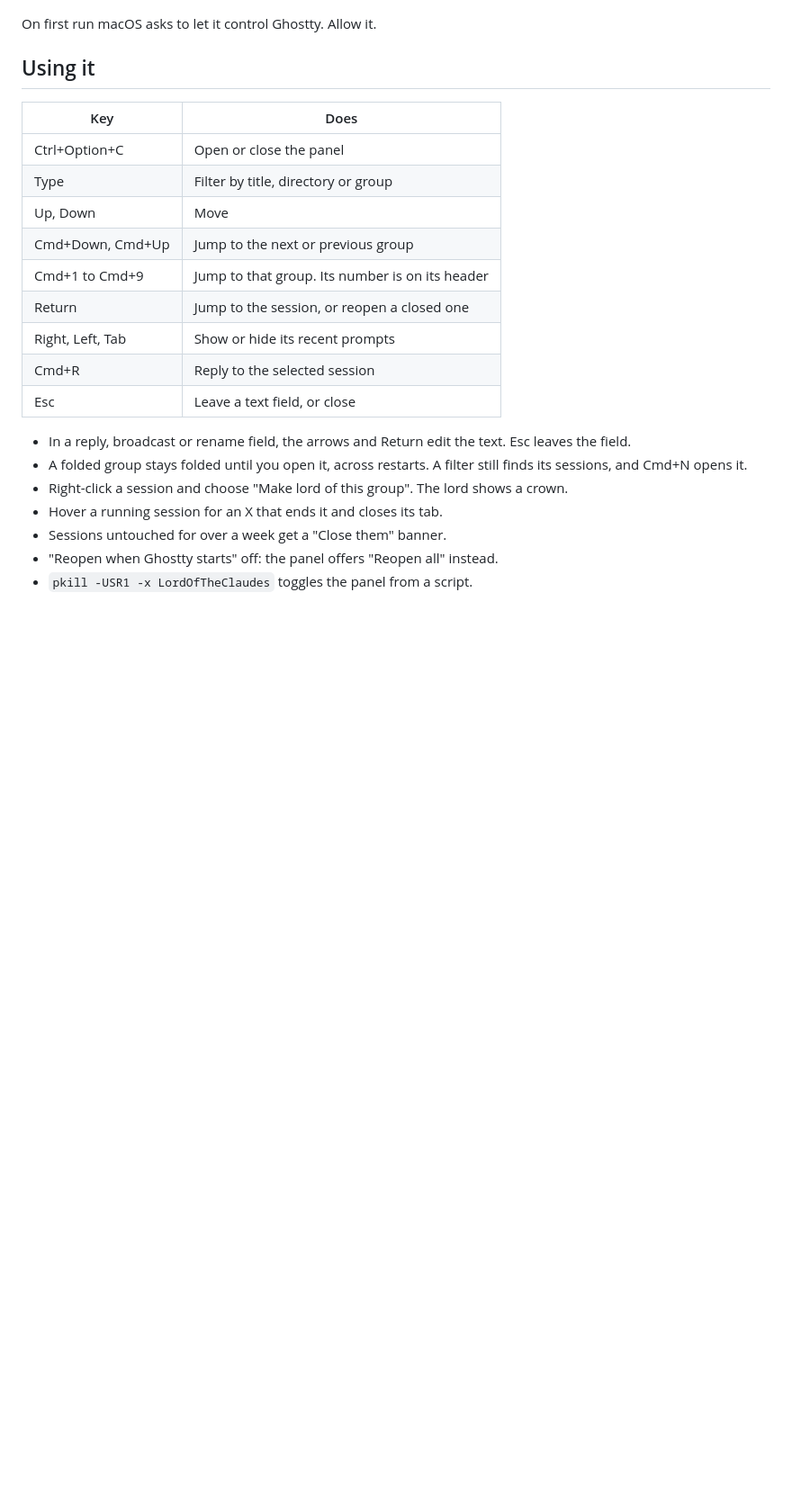
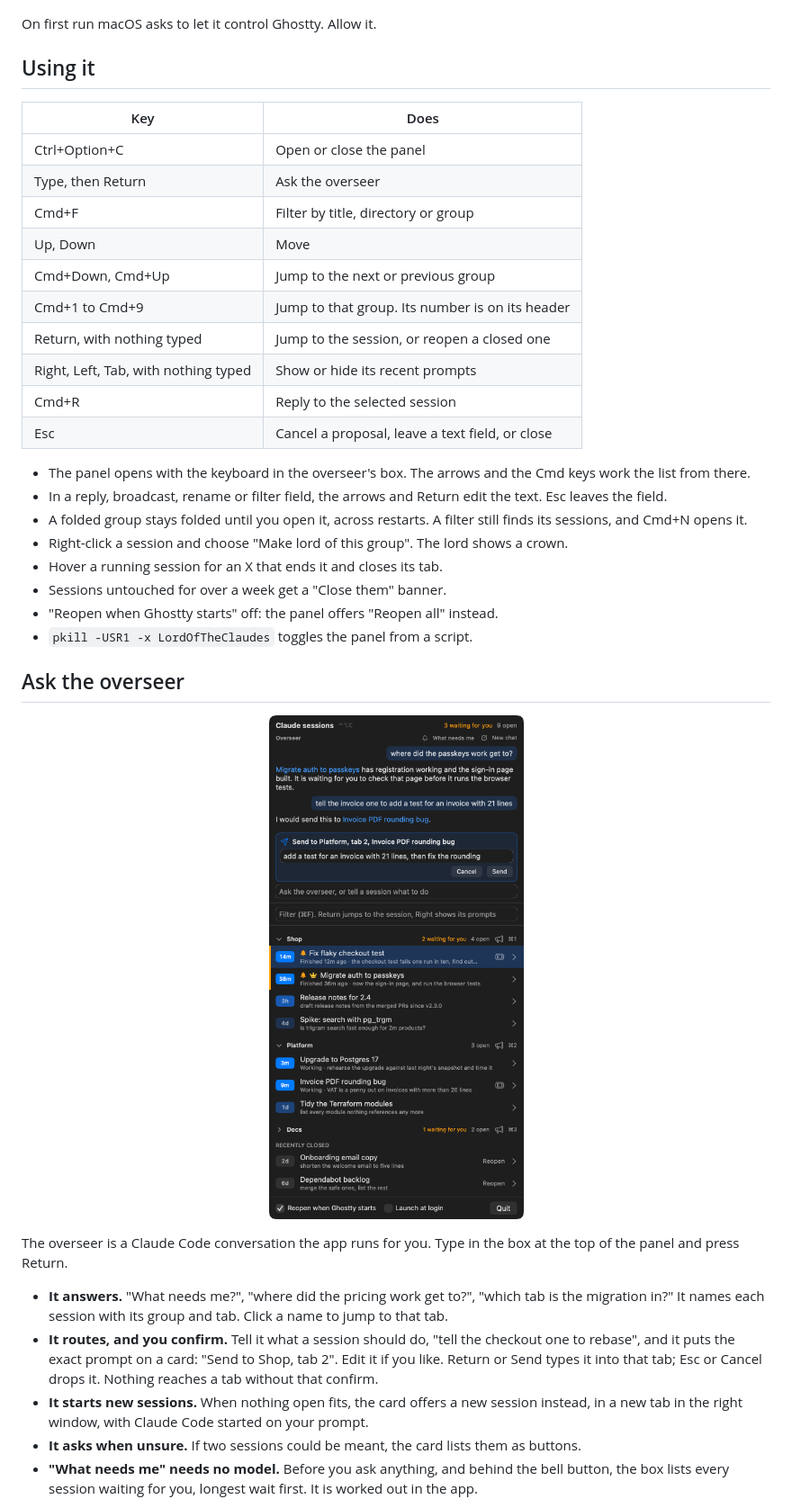
Before and after one commit to Jonesybaker/lord-of-the-claudes, a Markdown page: README.md, the part around one of its changes. Shown at 90% size. GitHub-like rendering; pictures changed too: docs/panel-overseer.png (added); blank space fills up the shorter version.

```diff
--- a/README.md
+++ b/README.md
@@ -45,19 +47,36 @@ On first run macOS asks to let it control Ghostty. Allow it.
 | Key | Does |
 | --- | --- |
 | Ctrl+Option+C | Open or close the panel |
-| Type | Filter by title, directory or group |
+| Type, then Return | Ask the overseer |
+| Cmd+F | Filter by title, directory or group |
 | Up, Down | Move |
 | Cmd+Down, Cmd+Up | Jump to the next or previous group |
 | Cmd+1 to Cmd+9 | Jump to that group. Its number is on its header |
-| Return | Jump to the session, or reopen a closed one |
-| Right, Left, Tab | Show or hide its recent prompts |
+| Return, with nothing typed | Jump to the session, or reopen a closed one |
+| Right, Left, Tab, with nothing typed | Show or hide its recent prompts |
 | Cmd+R | Reply to the selected session |
-| Esc | Leave a text field, or close |
+| Esc | Cancel a proposal, leave a text field, or close |
 
-- In a reply, broadcast or rename field, the arrows and Return edit the text. Esc leaves the field.
+- The panel opens with the keyboard in the overseer's box. The arrows and the Cmd keys work the list from there.
+- In a reply, broadcast, rename or filter field, the arrows and Return edit the text. Esc leaves the field.
 - A folded group stays folded until you open it, across restarts. A filter still finds its sessions, and Cmd+N opens it.
 - Right-click a session and choose "Make lord of this group". The lord shows a crown.
 - Hover a running session for an X that ends it and closes its tab.
 - Sessions untouched for over a week get a "Close them" banner.
 - "Reopen when Ghostty starts" off: the panel offers "Reopen all" instead.
 - `pkill -USR1 -x LordOfTheClaudes` toggles the panel from a script.
+
+## Ask the overseer
+
+<p align="center">
+  <img src="docs/panel-overseer.png" width="460" alt="The overseer answers where the passkeys work got to, then proposes a prompt for the invoice session, waiting for Send">
+</p>
+
+The overseer is a Claude Code conversation the app runs for you. Type in the box at the top of the panel and press Return.
+
+- **It answers.** "What needs me?", "where did the pricing work get to?", "which tab is the migration in?" It names each session with its group and tab. Click a name to jump to that tab.
+- **It routes, and you confirm.** Tell it what a session should do, "tell the checkout one to rebase", and it puts the exact prompt on a card: "Send to Shop, tab 2". Edit it if you like. Return or Send types it into that tab; Esc or Cancel drops it. Nothing reaches a tab without that confirm.
+- **It starts new sessions.** When nothing open fits, the card offers a new session instead, in a new tab in the right window, with Claude Code started on your prompt.
+- **It asks when unsure.** If two sessions could be meant, the card lists them as buttons.
+- **"What needs me" needs no model.** Before you ask anything, and behind the bell button, the box lists every session waiting for you, longest wait first. It is worked out in the app.
+
```
Also changed, not shown: other parts of README.md (+20 -7 lines), docs/panel-broadcast.png, docs/panel-dark.png, docs/panel-light.png, docs/panel-prompts.png, docs/panel-reply.png, 2 other files.
